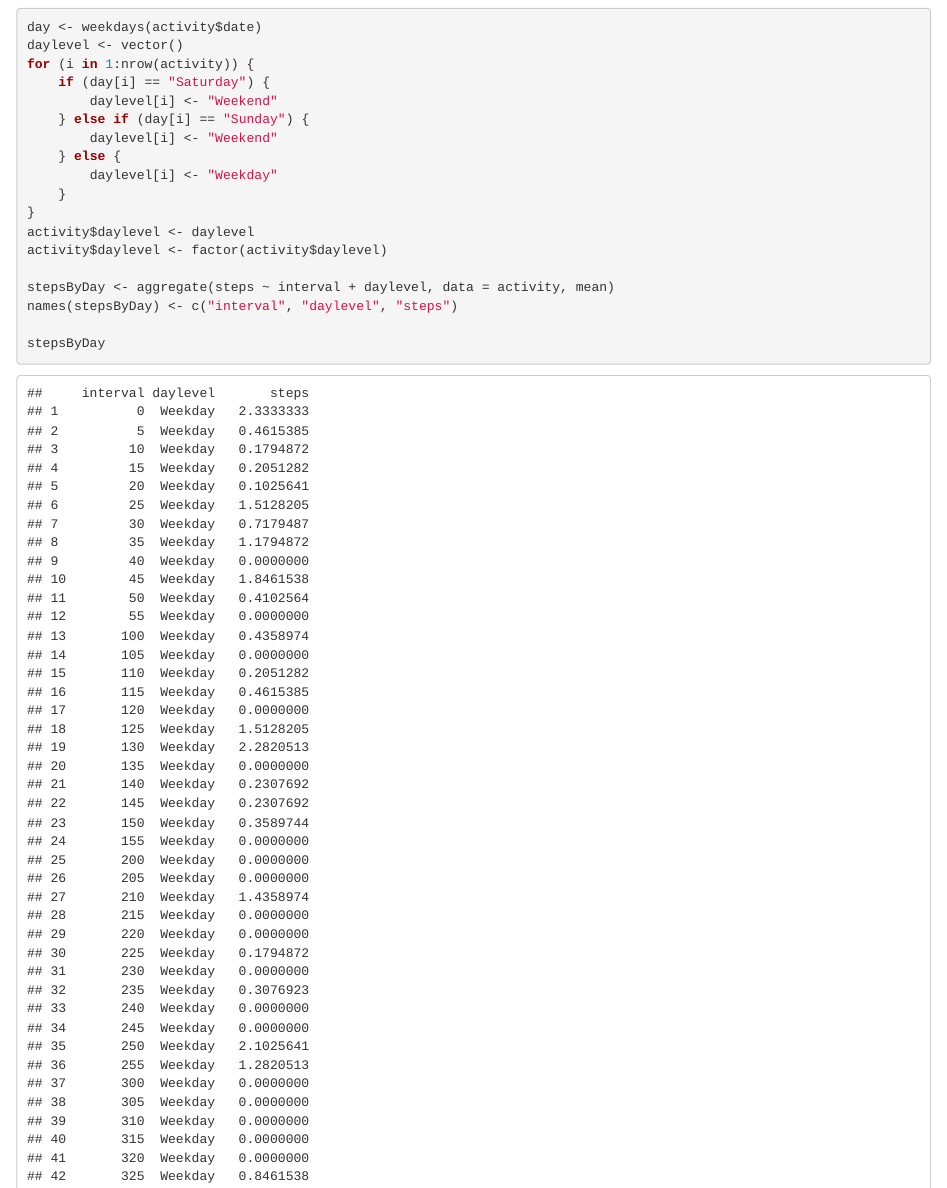
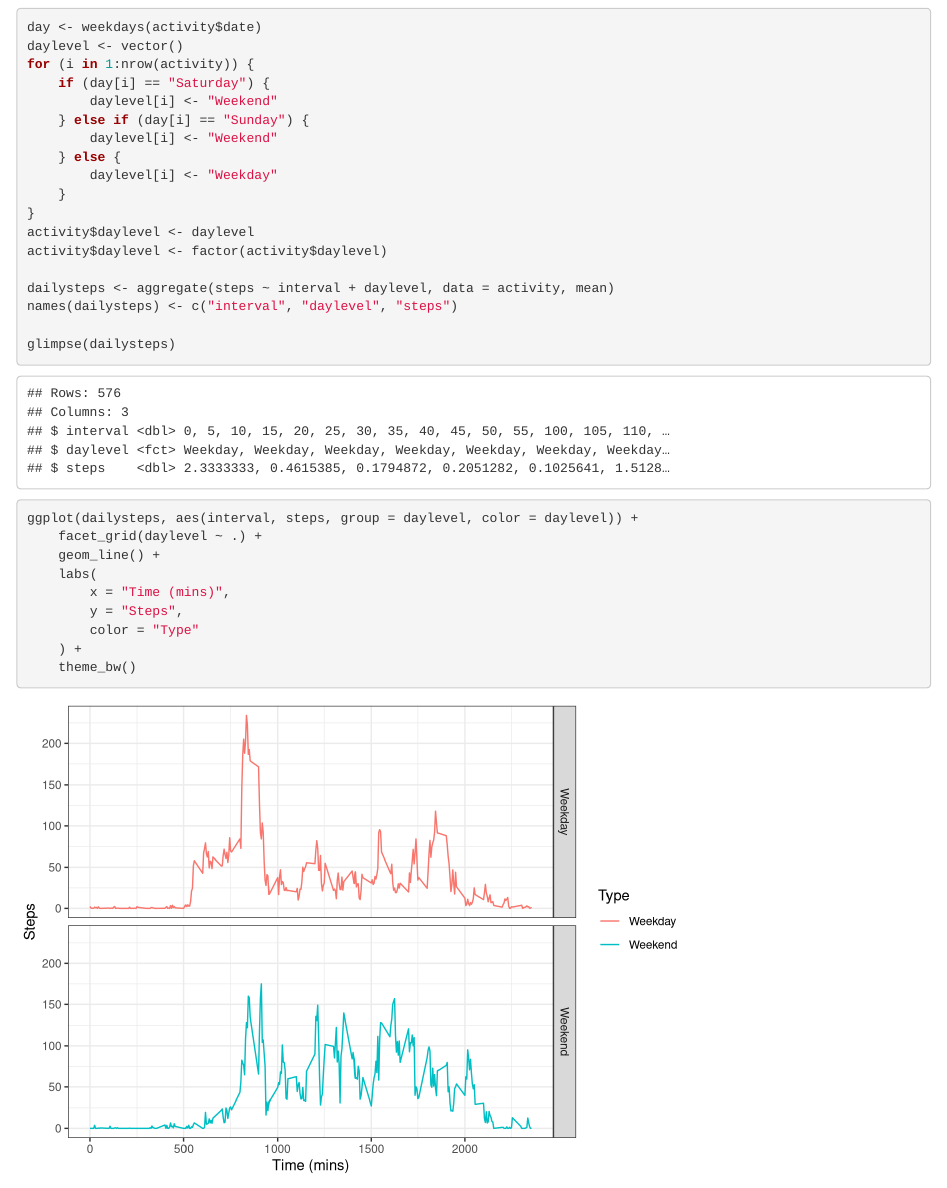
Before and after one commit to vcwild/rep-data, an R Markdown document (PA1_template.Rmd): the page in a window 1100 px wide, from 11580 px down before the commit and from 12580 px down after it, so that both start at the same text. Rendered offline with R 4.5, knitr and Pandoc, with nearby package versions; some code elsewhere in the file could not run offline.

Commit message:
complete template

```diff
--- a/PA1_template.Rmd
+++ b/PA1_template.Rmd
@@ -280,12 +279,12 @@ for (i in 1:nrow(activity)) {
 activity$daylevel <- daylevel
 activity$daylevel <- factor(activity$daylevel)
 
-stepsByDay <- aggregate(steps ~ interval + daylevel, data = activity, mean)
-names(stepsByDay) <- c("interval", "daylevel", "steps")
+dailysteps <- aggregate(steps ~ interval + daylevel, data = activity, mean)
+names(dailysteps) <- c("interval", "daylevel", "steps")
 
-stepsByDay
+glimpse(dailysteps)
 
-ggplot(stepsByDay, aes(interval, steps, group = daylevel, color = daylevel)) +
+ggplot(dailysteps, aes(interval, steps, group = daylevel, color = daylevel)) +
     facet_grid(daylevel ~ .) +
     geom_line() +
     labs(
```
Also changed, not shown: PA1_template.html (added), PA1_template.md (added), PA1_template.Rmd (5 more changed lines).
